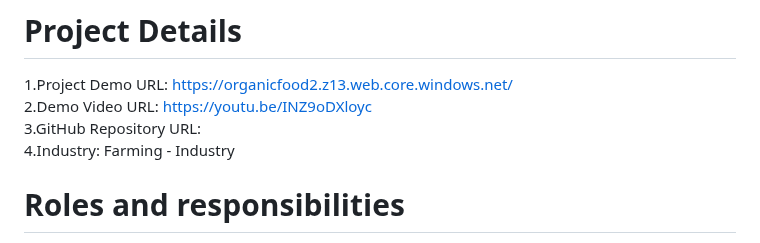
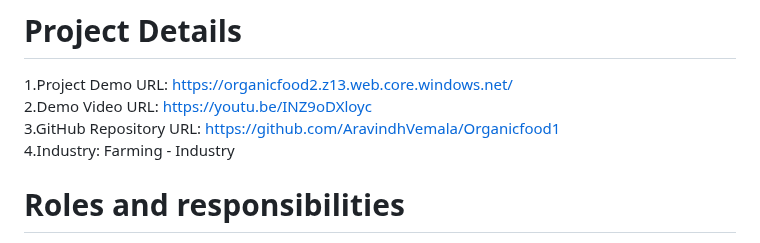
Before and after one commit to AravindhVemala/Organicfood1, a Markdown page: README.md, the part around the change. GitHub-like rendering.

```diff
--- a/README.md
+++ b/README.md
@@ -6,7 +6,7 @@
 # Project Details
 1.Project Demo URL: https://organicfood2.z13.web.core.windows.net/ <br />
 2.Demo Video URL: https://youtu.be/INZ9oDXloyc <br />
-3.GitHub Repository URL:  <br />
+3.GitHub Repository URL: https://github.com/AravindhVemala/Organicfood1 <br />
 4.Industry: Farming - Industry
 
 
```
